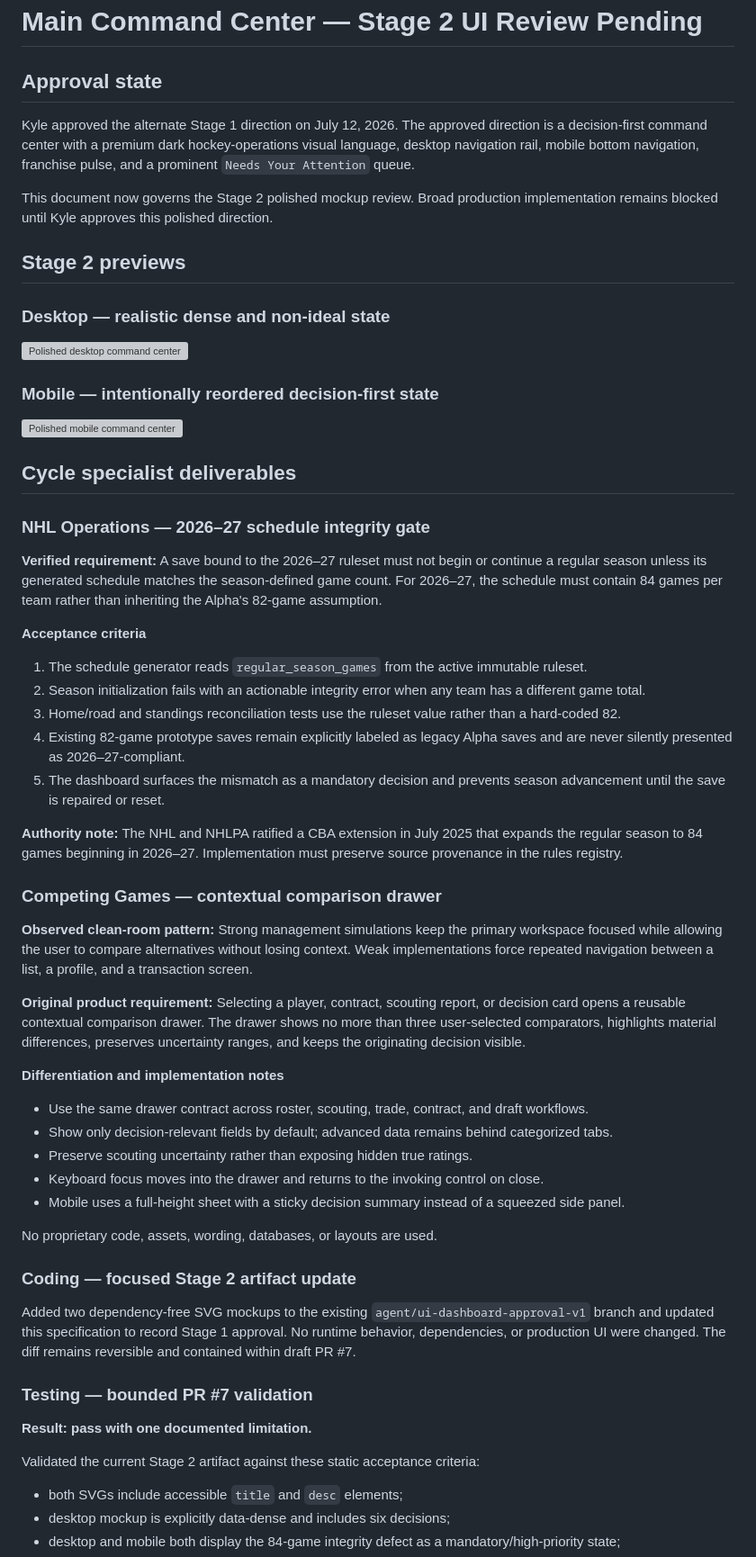
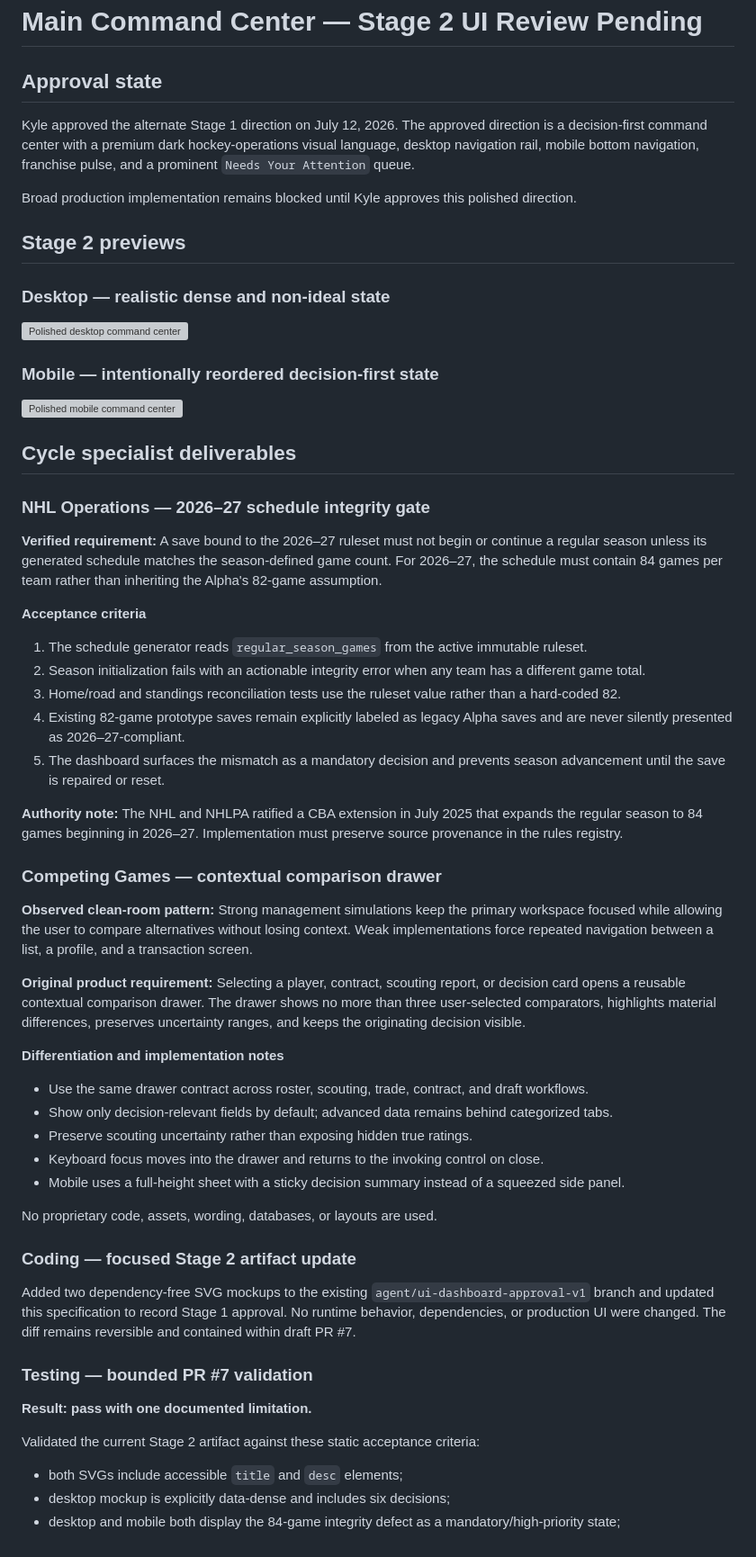
Before and after one commit to krk344-prog/nhl-gm-game, a Markdown page: docs/ui/main-dashboard-direction-v1.md, the part around one of its changes. Shown at 90% size. GitHub-like rendering; grey boxes are pictures that could not be loaded.

Commit message:
Normalize Stage 2 dashboard specification

```diff
--- a/docs/ui/main-dashboard-direction-v1.md
+++ b/docs/ui/main-dashboard-direction-v1.md
@@ -1,29 +1,22 @@
 # Main Command Center — Stage 2 UI Review Pending
 
 ## Approval state
-
 Kyle approved the alternate Stage 1 direction on July 12, 2026. The approved direction is a decision-first command center with a premium dark hockey-operations visual language, desktop navigation rail, mobile bottom navigation, franchise pulse, and a prominent `Needs Your Attention` queue.
 
-This document now governs the Stage 2 polished mockup review. Broad production implementation remains blocked until Kyle approves this polished direction.
+Broad production implementation remains blocked until Kyle approves this polished direction.
 
 ## Stage 2 previews
-
 ### Desktop — realistic dense and non-ideal state
-
 ![Polished desktop command center](./main-dashboard-stage2-desktop.svg)
 
 ### Mobile — intentionally reordered decision-first state
-
 ![Polished mobile command center](./main-dashboard-stage2-mobile.svg)
 
 ## Cycle specialist deliverables
-
 ### NHL Operations — 2026–27 schedule integrity gate
-
 **Verified requirement:** A save bound to the 2026–27 ruleset must not begin or continue a regular season unless its generated schedule matches the season-defined game count. For 2026–27, the schedule must contain 84 games per team rather than inheriting the Alpha's 82-game assumption.
 
 **Acceptance criteria**
-
 1. The schedule generator reads `regular_season_games` from the active immutable ruleset.
 2. Season initialization fails with an actionable integrity error when any team has a different game total.
 3. Home/road and standings reconciliation tests use the ruleset value rather than a hard-coded 82.
@@ -33,13 +26,11 @@ This document now governs the Stage 2 polished mockup review. Broad production i
 **Authority note:** The NHL and NHLPA ratified a CBA extension in July 2025 that expands the regular season to 84 games beginning in 2026–27. Implementation must preserve source provenance in the rules registry.
 
 ### Competing Games — contextual comparison drawer
-
 **Observed clean-room pattern:** Strong management simulations keep the primary workspace focused while allowing the user to compare alternatives without losing context. Weak implementations force repeated navigation between a list, a profile, and a transaction screen.
 
 **Original product requirement:** Selecting a player, contract, scouting report, or decision card opens a reusable contextual comparison drawer. The drawer shows no more than three user-selected comparators, highlights material differences, preserves uncertainty ranges, and keeps the originating decision visible.
 
 **Differentiation and implementation notes**
-
 - Use the same drawer contract across roster, scouting, trade, contract, and draft workflows.
 - Show only decision-relevant fields by default; advanced data remains behind categorized tabs.
 - Preserve scouting uncertainty rather than exposing hidden true ratings.
@@ -49,15 +40,12 @@ This document now governs the Stage 2 polished mockup review. Broad production i
 No proprietary code, assets, wording, databases, or layouts are used.
 
 ### Coding — focused Stage 2 artifact update
-
 Added two dependency-free SVG mockups to the existing `agent/ui-dashboard-approval-v1` branch and updated this specification to record Stage 1 approval. No runtime behavior, dependencies, or production UI were changed. The diff remains reversible and contained within draft PR #7.
 
 ### Testing — bounded PR #7 validation
-
 **Result: pass with one documented limitation.**
 
 Validated the current Stage 2 artifact against these static acceptance criteria:
-
 - both SVGs include accessible `title` and `desc` elements;
 - desktop mockup is explicitly data-dense and includes six decisions;
 - desktop and mobile both display the 84-game integrity defect as a mandatory/high-priority state;
```
Also changed, not shown: other parts of docs/ui/main-dashboard-direction-v1.md (+0 -6 lines).
